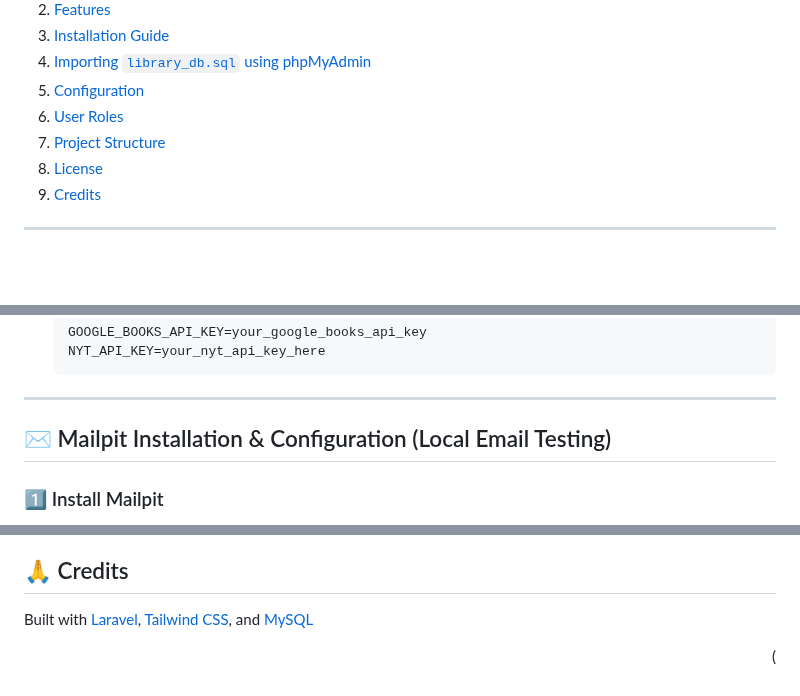
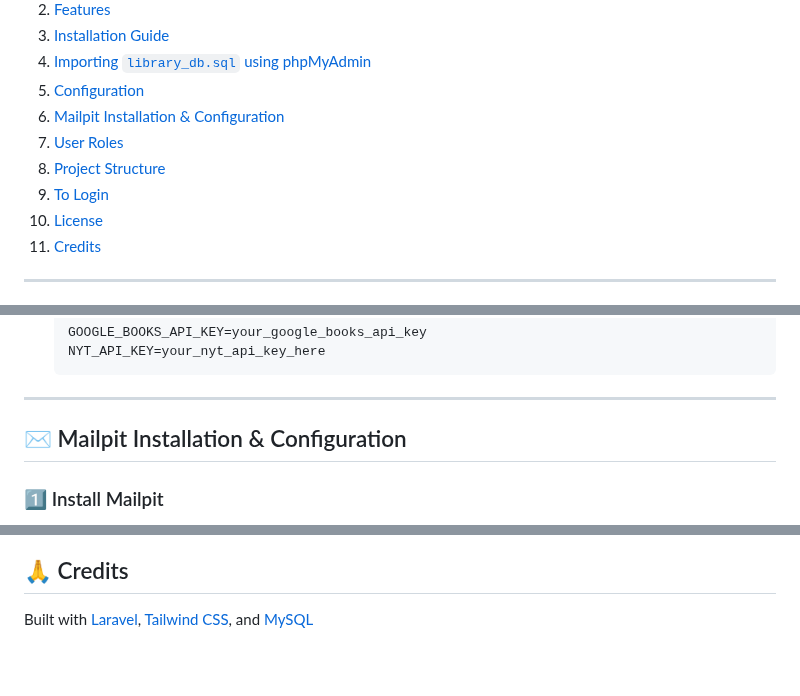
Before and after one commit to MrProfessorHe/Library-Management-System, a Markdown page: README.md, 3 parts joined by grey strips. GitHub-like rendering; folded sections open; blank space fills up the shorter version.

````diff
--- a/README.md
+++ b/README.md
@@ -26,8 +26,11 @@
     <li><a href="#installation-guide">Installation Guide</a></li>
     <li><a href="#importing-library_db.sql-using-phpmyadmin">Importing <code>library_db.sql</code> using phpMyAdmin</a></li>
     <li><a href="#configuration">Configuration</a></li>
+    <li><a href="#Mailpit-Installation-&-Configuration">Mailpit Installation & Configuration
+</a></li>
     <li><a href="#user-roles">User Roles</a></li>
     <li><a href="#project-structure">Project Structure</a></li>
+    <li><a href="#To-Login">To Login</a></li>
     <li><a href="#license">License</a></li>
     <li><a href="#credits">Credits</a></li>
   </ol>
@@ -119,7 +122,7 @@ DB_PASSWORD=
   ```
 
 ---
-## ✉️ Mailpit Installation & Configuration (Local Email Testing)
+## ✉️ Mailpit Installation & Configuration
 
 ### 1️⃣ Install Mailpit
 
@@ -190,5 +193,3 @@ This project is open-source and available under the [MIT license](LICENSE).
 ## 🙏 Credits
 
 Built with [Laravel](https://laravel.com/), [Tailwind CSS](https://tailwindcss.com/), and [MySQL](https://www.mysql.com/)
-
-<p align="right">(<a href="#readme-
````
